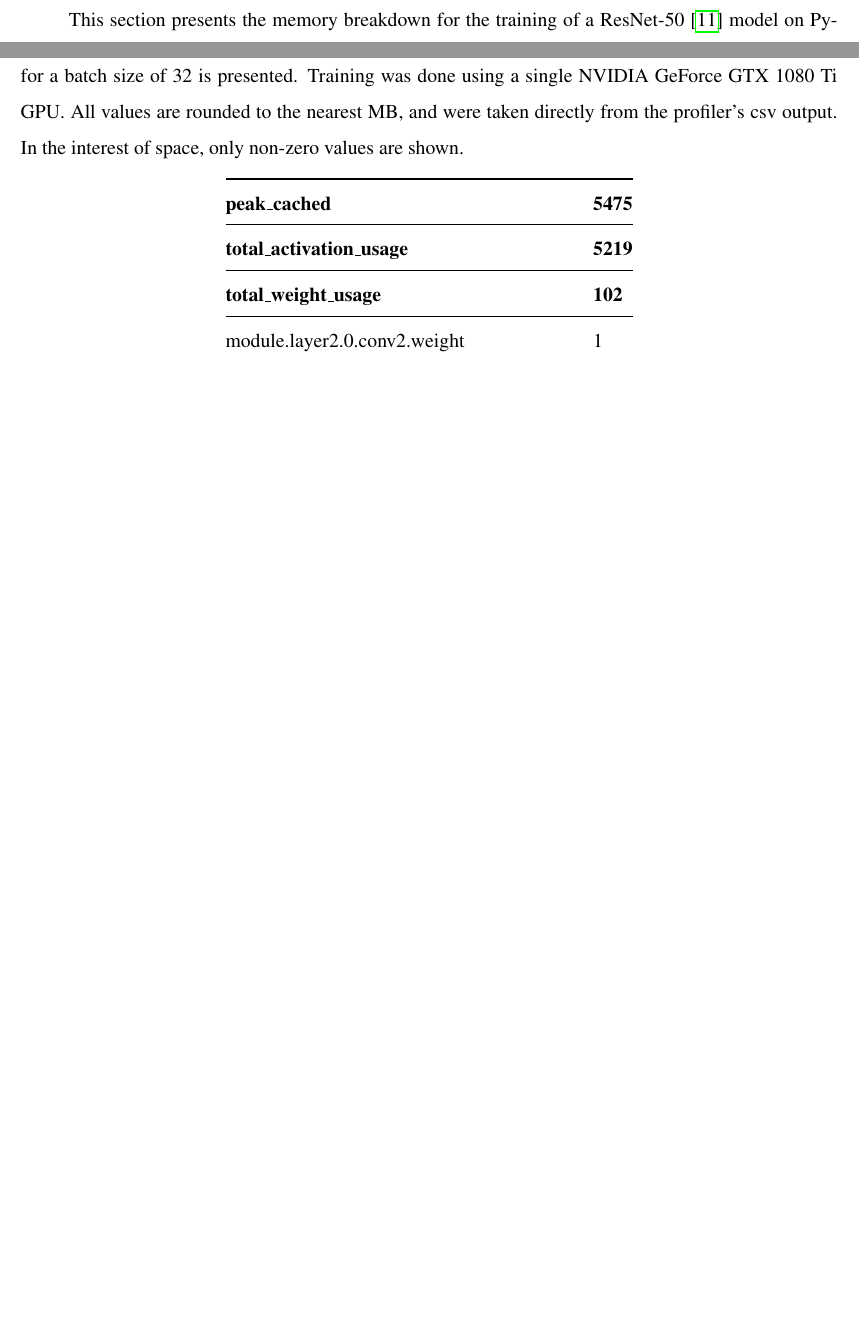
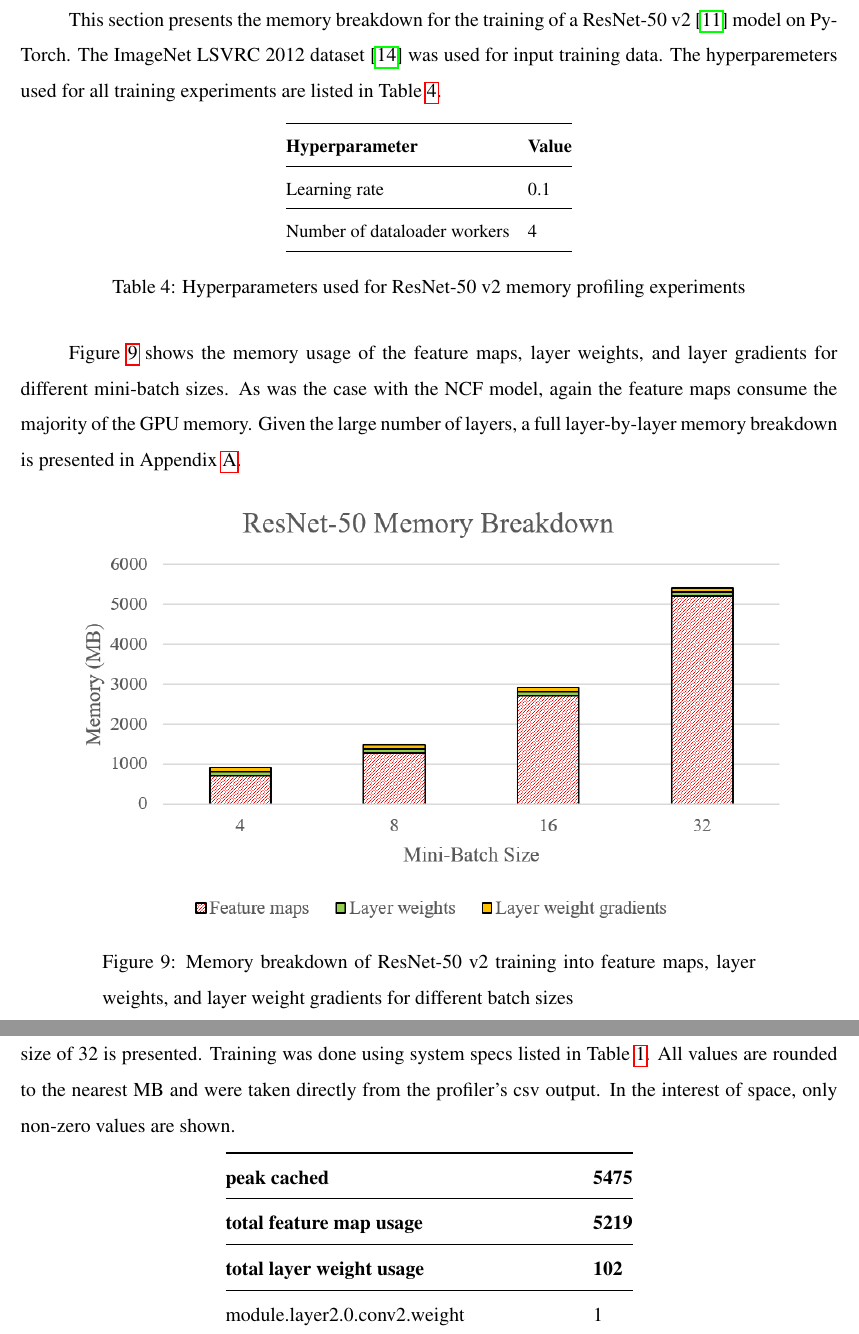
Before and after one commit to izaakniksan/engsci_thesis, a LaTeX document (final_report/final_report.tex): two parts of pages 30 and 31 of 40 before the commit and two parts of pages 30 and 32 of 41 after it, joined at a grey line, cut so that both start at the same text, the shorter picture padded with empty space. Compiled offline with pdfLaTeX.

Commit message:
resnet data done

```diff
--- a/final_report/final_report.tex
+++ b/final_report/final_report.tex
@@ -493,11 +493,34 @@ final.bias grad                   & 0                          & 0
 \label{table:ncf_full_breakdown}
 \end{table}
 
+%%%%%%%%%%%%%%%%%%%%%%%%%%%%%%%%%%%%%%%%%%%%%%%%%%%%%%%%%%
+%
+%     RESULTS :: ResNet-50 Benchmarks
+%
+%%%%%%%%%%%%%%%%%%%%%%%%%%%%%%%%%%%%%%%%%%%%%%%%%%%%%%%%%%
 
-\cvprsubsection{ResNet-50}
-This section presents the memory breakdown for the training of a ResNet-50 \cite{resnet} model on PyTorch.
+\cvprsubsection{ResNet-50 Benchmarks}
+This section presents the memory breakdown for the training of a ResNet-50 v2 \cite{resnet} model on PyTorch. The ImageNet LSVRC 2012 dataset \cite{imagenet2012} was used for input training data. The hyperparemeters used for all training experiments are listed in Table \ref{table:resnet_hyperparameters}.
 
+\begin{table}[H]
+\centering
+\resizebox{0.35\textwidth}{!}{%
+\begin{tabular}{@{}ll@{}}
+\toprule
+\textbf{Hyperparameter} & \textbf{Value}                                  \\ \midrule
+Learning rate  & 0.1  \\ \midrule
+Number of dataloader workers  & 4  \\
+\bottomrule
+\end{tabular}}
+\caption{Hyperparameters used for ResNet-50 v2 memory profiling experiments}
+\label{table:resnet_hyperparameters}
+\end{table}
 
-% TODO: show results from profiling
-% A user-friendly and feature-complete profiler must be finalized. This requires combining the profiler components together, and further investigation about how to cleanly integrate the profiler with a user's PyTorch code. The current approach has been to insert a few API calls at specific sections of the training run - for example right before and after the \texttt{.backward()} call - which informs the user about the total memory usage of the program (including the cache), the total amount of the cache currently used by tensors, and a layer-by-layer breakdown of these tensors. Finally, given the rising usage of distributed computing techniques (several GPUs instead of just one) by the community, functionality to determine a device-by-device memory breakdown is needed. This is a straightforward extension of existing methods used by this profiler. The metrics gathered by the profiler must then be exported into visual graphs, which can be done using Matplotlib \cite{matplotlib}.
-% \par
+Figure \ref{fig:resnet_bar_graph} shows the memory usage of the feature maps, layer weights, and layer gradients for different mini-batch sizes. As was the case with the NCF model, again the feature maps consume the majority of the GPU memory. Given the large number of layers, a full layer-by-layer memory breakdown is presented in Appendix \ref{appendix:resnet_50_full_breakdown}.
+\begin{figure}[H]
+\centering
+\includegraphics[width=0.9\textwidth]{resnet_bar_graphs.PNG}
+\captionsetup{width=0.8\linewidth}
+\caption{Memory breakdown of ResNet-50 v2 training into feature maps, layer weights, and layer weight gradients for different batch sizes}
+\label{fig:resnet_bar_graph}
+\end{figure}
@@ -515,12 +549,13 @@ This section presents the memory breakdown for the training of a ResNet-50 \cite
 
 %%%%%% APPENDIX: Resnet 50
 \section{Detailed ResNet-50 Memory Statistics}
-Given the large number of parameters of the ResNet-50 model, only the layer-by-layer breakdown for a batch size of 32 is presented. Training was done using a single NVIDIA GeForce GTX 1080 Ti GPU. All values are rounded to the nearest MB, and were taken directly from the profiler's csv output. In the interest of space, only non-zero values are shown.
+\label{appendix:resnet_50_full_breakdown}
+In this section the layer-by-layer PyTorch memory breakdown of ResNet-50 training for a batch size of 32 is presented. Training was done using system specs listed in Table \ref{table:system_specs}. All values are rounded to the nearest MB and were taken directly from the profiler's csv output. In the interest of space, only non-zero values are shown.
 \begin{longtable}{@{}ll@{}}
 \toprule
-\textbf{peak\_cached}                              & \textbf{5475} \\ \midrule
-\textbf{total\_activation\_usage}                  & \textbf{5219} \\ \midrule
-\textbf{total\_weight\_usage }                     & \textbf{102}  \\ \midrule
+\textbf{peak cached}                              & \textbf{5475} \\ \midrule
+\textbf{total feature map usage}                  & \textbf{5219} \\ \midrule
+\textbf{total layer weight usage}                     & \textbf{102}  \\ \midrule
 module.layer2.0.conv2.weight              & 1    \\ \midrule
 module.layer2.0.downsample.0.weight       & 1    \\ \midrule
 module.layer2.1.conv2.weight              & 1    \\ \midrule
```
Also changed, not shown: final_report/references.bib (+10 -0 lines), final_report/ecosystem_resnet_other_frameworks_bar_graph.PNG (added), final_report/recommendation_bar_graphs.PNG, final_report/resnet_bar_graphs.PNG (added), final_report/final_report.tex (23 more changed lines).
